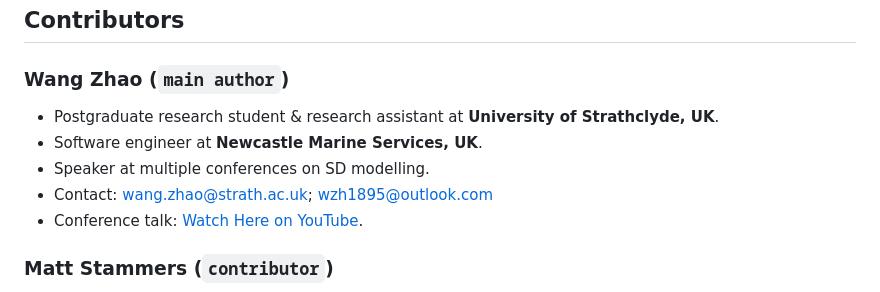
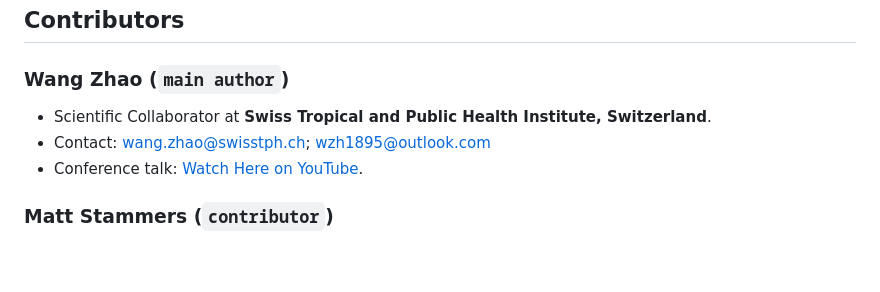
Before and after one commit to wzh1895/ASDM, a Markdown page: README.md, the part around the change printed below. GitHub-like rendering; blank space fills up the shorter version.

```diff
--- a/README.md
+++ b/README.md
@@ -129,10 +145,8 @@ ASDM is open-source and released under the **MIT licence**.
 
 ## **Contributors**
 ### **Wang Zhao** (`main author`)
-- Postgraduate research student & research assistant at **University of Strathclyde, UK**.
-- Software engineer at **Newcastle Marine Services, UK**.
-- Speaker at multiple conferences on SD modelling.
-- Contact: [wang.zhao@strath.ac.uk](mailto:wang.zhao@strath.ac.uk); [wzh1895@outlook.com](mailto:wzh1895@outlook.com)
+- Scientific Collaborator at **Swiss Tropical and Public Health Institute, Switzerland**.
+- Contact: [wang.zhao@swisstph.ch](mailto:wang.zhao@swisstph.ch); [wzh1895@outlook.com](mailto:wzh1895@outlook.com)
 - Conference talk: [Watch Here on YouTube](https://www.youtube.com/watch?v=I_0YpIKc3yI&t=2321s).
 
 ### **Matt Stammers** (`contributor`)
```
Also changed, not shown: other parts of README.md (+44 -28 lines).
